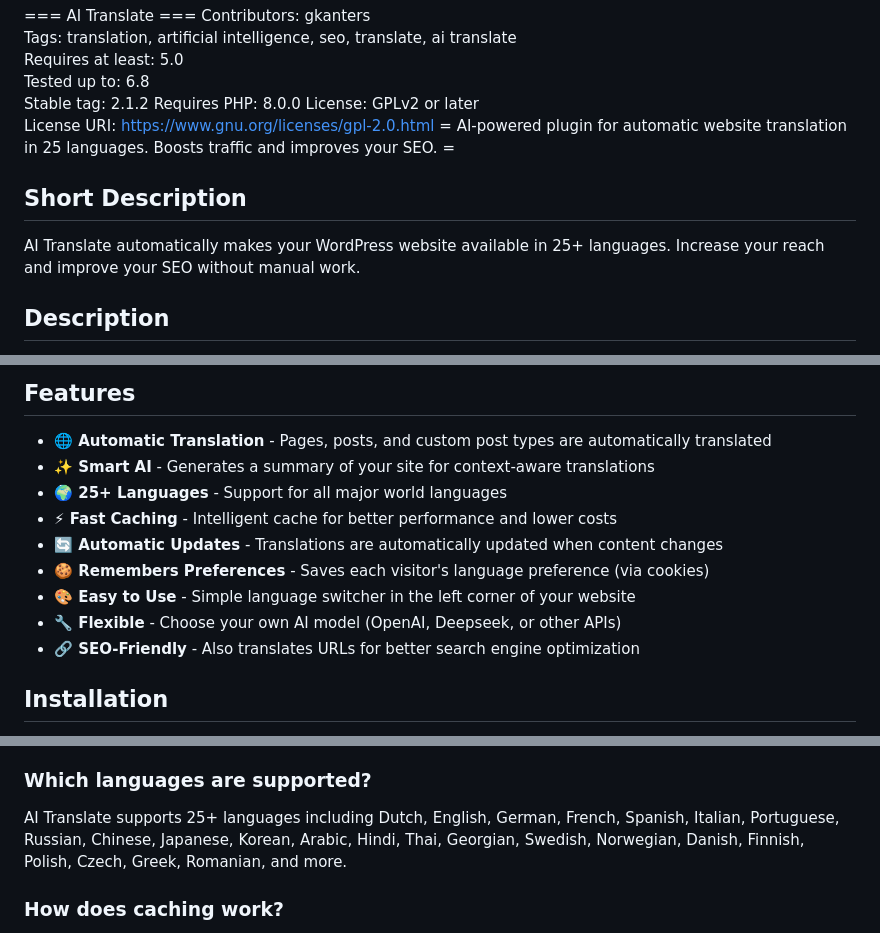
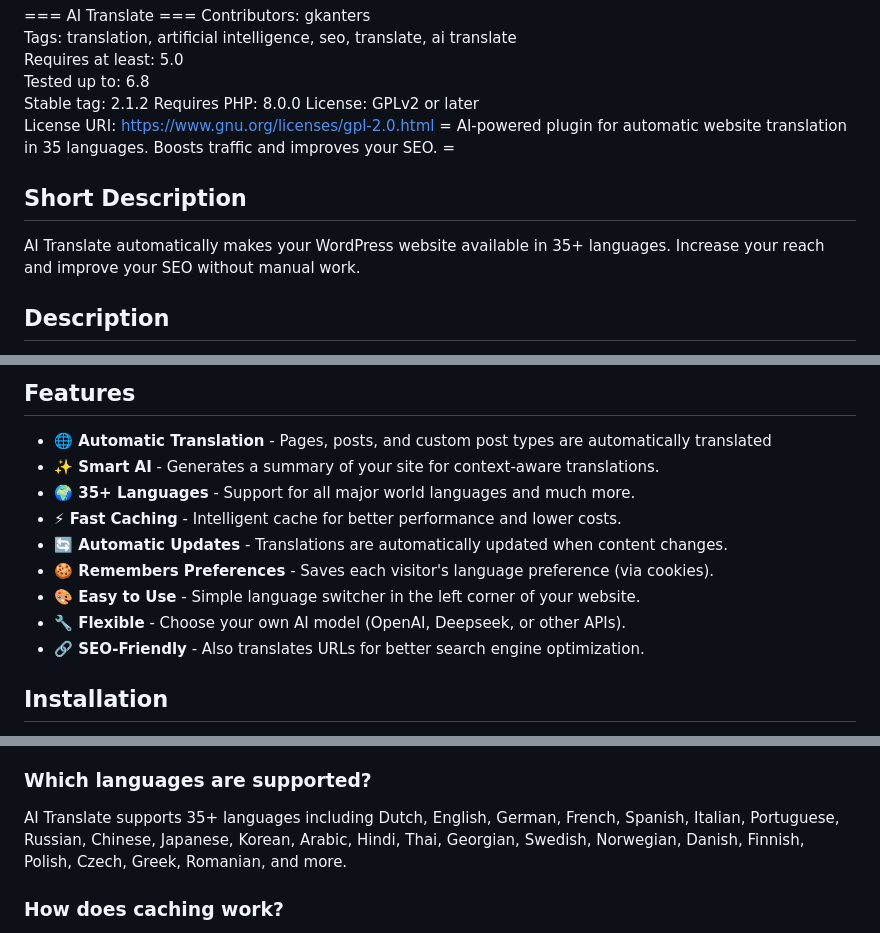
Before and after one commit to gerard-kanters/ai-translate, a Markdown page: README.md, 3 parts joined by grey strips. Rendered like a GitHub page.

```diff
--- a/README.md
+++ b/README.md
@@ -7,11 +7,11 @@ Stable tag: 2.1.2
 Requires PHP: 8.0.0
 License: GPLv2 or later
 License URI: https://www.gnu.org/licenses/gpl-2.0.html
-= AI-powered plugin for automatic website translation in 25 languages. Boosts traffic and improves your SEO. =
+= AI-powered plugin for automatic website translation in 35 languages. Boosts traffic and improves your SEO. =
 
 ## Short Description
 
-AI Translate automatically makes your WordPress website available in 25+ languages. Increase your reach and improve your SEO without manual work.
+AI Translate automatically makes your WordPress website available in 35+ languages. Increase your reach and improve your SEO without manual work.
 
 ## Description
 
@@ -31,14 +31,14 @@ Automatic hreflang tags, translated URL slugs, and proper indexing ensure search
 ## Features
 
 - **🌐 Automatic Translation** - Pages, posts, and custom post types are automatically translated
-- **✨ Smart AI** - Generates a summary of your site for context-aware translations
-- **🌍 25+ Languages** - Support for all major world languages
-- **⚡ Fast Caching** - Intelligent cache for better performance and lower costs
-- **🔄 Automatic Updates** - Translations are automatically updated when content changes
-- **🍪 Remembers Preferences** - Saves each visitor's language preference (via cookies)
-- **🎨 Easy to Use** - Simple language switcher in the left corner of your website
-- **🔧 Flexible** - Choose your own AI model (OpenAI, Deepseek, or other APIs)
-- **🔗 SEO-Friendly** - Also translates URLs for better search engine optimization
+- **✨ Smart AI** - Generates a summary of your site for context-aware translations.
+- **🌍 35+ Languages** - Support for all major world languages and much more.
+- **⚡ Fast Caching** - Intelligent cache for better performance and lower costs.
+- **🔄 Automatic Updates** - Translations are automatically updated when content changes.
+- **🍪 Remembers Preferences** - Saves each visitor's language preference (via cookies).
+- **🎨 Easy to Use** - Simple language switcher in the left corner of your website.
+- **🔧 Flexible** - Choose your own AI model (OpenAI, Deepseek, or other APIs).
+- **🔗 SEO-Friendly** - Also translates URLs for better search engine optimization.
 
 ## Installation
 
@@ -62,7 +62,7 @@ AI Translate is free to use, but you need an API key from an AI service provider
 
 ### Which languages are supported?
 
-AI Translate supports 25+ languages including Dutch, English, German, French, Spanish, Italian, Portuguese, Russian, Chinese, Japanese, Korean, Arabic, Hindi, Thai, Georgian, Swedish, Norwegian, Danish, Finnish, Polish, Czech, Greek, Romanian, and more.
+AI Translate supports 35+ languages including Dutch, English, German, French, Spanish, Italian, Portuguese, Russian, Chinese, Japanese, Korean, Arabic, Hindi, Thai, Georgian, Swedish, Norwegian, Danish, Finnish, Polish, Czech, Greek, Romanian, and more.
 
 ### How does caching work?
 
```
